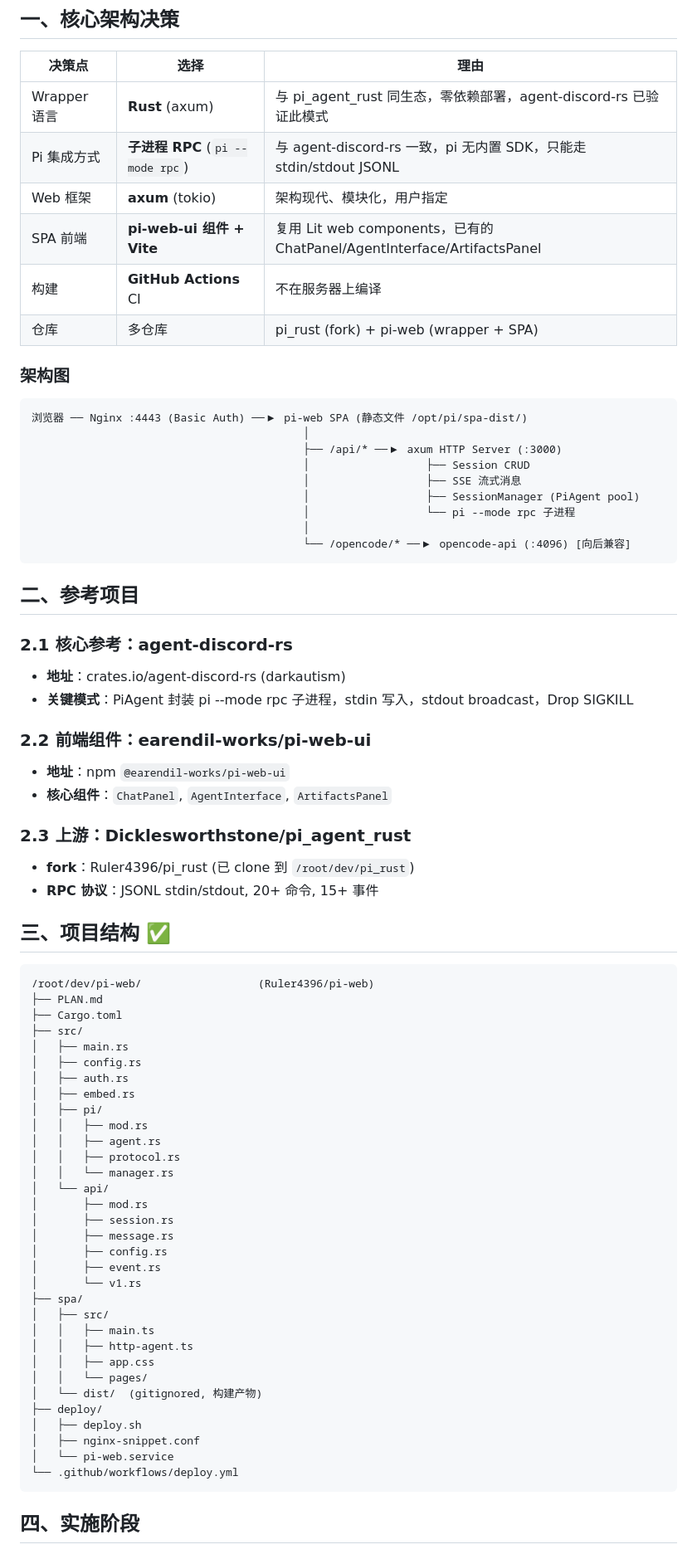
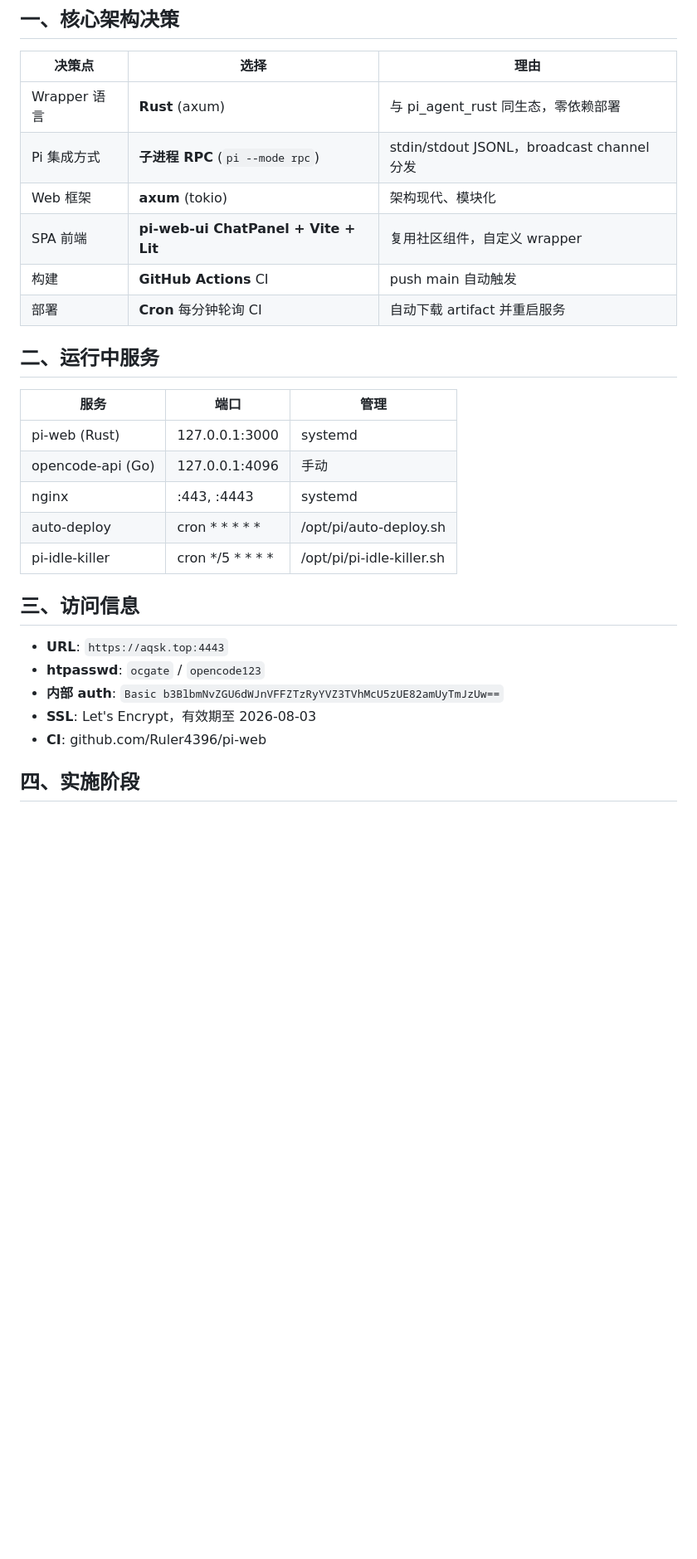
Before and after one commit to Ruler4396/pi-web, a Markdown page: PLAN.md, the part around one of its changes. Shown at 83% size. Rendered like a GitHub page; blank space fills up the shorter version.

````diff
--- a/PLAN.md
+++ b/PLAN.md
@@ -6,77 +6,30 @@
 
 | 决策点 | 选择 | 理由 |
 |--------|------|------|
-| Wrapper 语言 | **Rust** (axum) | 与 pi_agent_rust 同生态，零依赖部署，agent-discord-rs 已验证此模式 |
-| Pi 集成方式 | **子进程 RPC** (`pi --mode rpc`) | 与 agent-discord-rs 一致，pi 无内置 SDK，只能走 stdin/stdout JSONL |
-| Web 框架 | **axum** (tokio) | 架构现代、模块化，用户指定 |
-| SPA 前端 | **pi-web-ui 组件 + Vite** | 复用 Lit web components，已有的 ChatPanel/AgentInterface/ArtifactsPanel |
-| 构建 | **GitHub Actions** CI | 不在服务器上编译 |
-| 仓库 | 多仓库 | pi_rust (fork) + pi-web (wrapper + SPA) |
+| Wrapper 语言 | **Rust** (axum) | 与 pi_agent_rust 同生态，零依赖部署 |
+| Pi 集成方式 | **子进程 RPC** (`pi --mode rpc`) | stdin/stdout JSONL，broadcast channel 分发 |
+| Web 框架 | **axum** (tokio) | 架构现代、模块化 |
+| SPA 前端 | **pi-web-ui ChatPanel + Vite + Lit** | 复用社区组件，自定义 wrapper |
+| 构建 | **GitHub Actions** CI | push main 自动触发 |
+| 部署 | **Cron** 每分钟轮询 CI | 自动下载 artifact 并重启服务 |
 
-### 架构图
+## 二、运行中服务
 
-```
-浏览器 ── Nginx :4443 (Basic Auth) ──▶ pi-web SPA (静态文件 /opt/pi/spa-dist/)
-                                          │
-                                          ├── /api/* ──▶ axum HTTP Server (:3000)
-                                          │                  ├── Session CRUD
-                                          │                  ├── SSE 流式消息
-                                          │                  ├── SessionManager (PiAgent pool)
-                                          │                  └── pi --mode rpc 子进程
-                                          │
-                                          └── /opencode/* ──▶ opencode-api (:4096) [向后兼容]
-```
+| 服务 | 端口 | 管理 |
+|------|------|------|
+| pi-web (Rust) | 127.0.0.1:3000 | systemd |
+| opencode-api (Go) | 127.0.0.1:4096 | 手动 |
+| nginx | :443, :4443 | systemd |
+| auto-deploy | cron * * * * * | /opt/pi/auto-deploy.sh |
+| pi-idle-killer | cron */5 * * * * | /opt/pi/pi-idle-killer.sh |
 
-## 二、参考项目
+## 三、访问信息
 
-### 2.1 核心参考：agent-discord-rs
-- **地址**：crates.io/agent-discord-rs (darkautism)
-- **关键模式**：PiAgent 封装 pi --mode rpc 子进程，stdin 写入，stdout broadcast，Drop SIGKILL
-
-### 2.2 前端组件：earendil-works/pi-web-ui
-- **地址**：npm `@earendil-works/pi-web-ui`
-- **核心组件**：`ChatPanel`, `AgentInterface`, `ArtifactsPanel`
-
-### 2.3 上游：Dicklesworthstone/pi_agent_rust
-- **fork**：Ruler4396/pi_rust (已 clone 到 `/root/dev/pi_rust`)
-- **RPC 协议**：JSONL stdin/stdout, 20+ 命令, 15+ 事件
-
-## 三、项目结构 ✅
-
-```
-/root/dev/pi-web/                  (Ruler4396/pi-web)
-├── PLAN.md
-├── Cargo.toml
-├── src/
-│   ├── main.rs
-│   ├── config.rs
-│   ├── auth.rs
-│   ├── embed.rs
-│   ├── pi/
-│   │   ├── mod.rs
-│   │   ├── agent.rs
-│   │   ├── protocol.rs
-│   │   └── manager.rs
-│   └── api/
-│       ├── mod.rs
-│       ├── session.rs
-│       ├── message.rs
-│       ├── config.rs
-│       ├── event.rs
-│       └── v1.rs
-├── spa/
-│   ├── src/
-│   │   ├── main.ts
-│   │   ├── http-agent.ts
-│   │   ├── app.css
-│   │   └── pages/
-│   └── dist/  (gitignored, 构建产物)
-├── deploy/
-│   ├── deploy.sh
-│   ├── nginx-snippet.conf
-│   └── pi-web.service
-└── .github/workflows/deploy.yml
-```
+- **URL**: `https://aqsk.top:4443`
+- **htpasswd**: `ocgate` / `opencode123`
+- **内部 auth**: `Basic b3BlbmNvZGU6dWJnVFFZTzRyYVZ3TVhMcU5zUE82amUyTmJzUw==`
+- **SSL**: Let's Encrypt，有效期至 2026-08-03
+- **CI**: github.com/Ruler4396/pi-web
 
 ## 四、实施阶段
 
````
Also changed, not shown: other parts of PLAN.md (+75 -56 lines).
